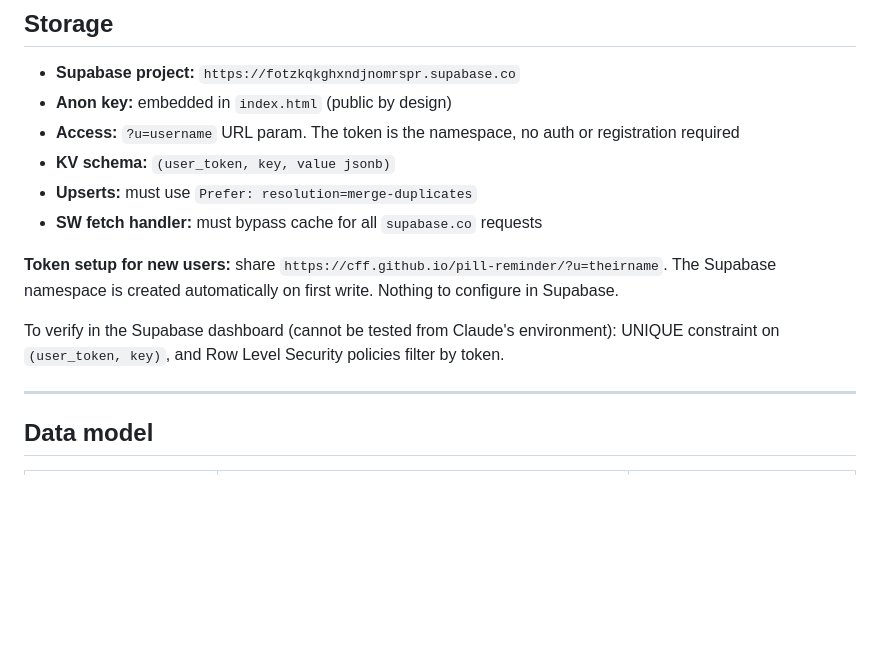
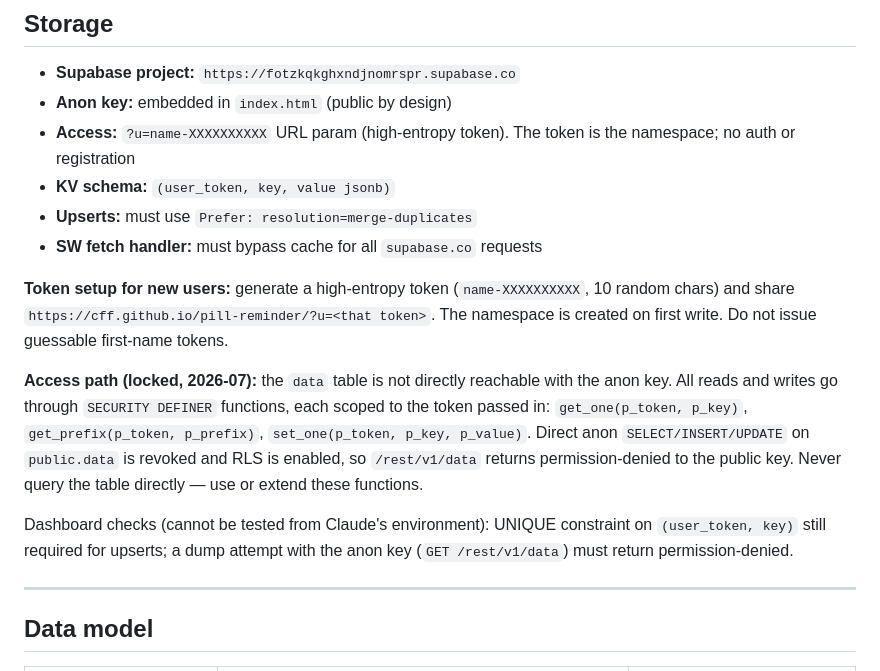
Before and after one commit to CFF/pill-reminder, a Markdown page: SPECS.md, the part around the change. GitHub-like rendering; blank space fills up the shorter version.

Commit message:
Docs: record DB access lockdown + high-entropy token model (prod)

```diff
--- a/SPECS.md
+++ b/SPECS.md
@@ -17,14 +17,16 @@ Pure technical reference. How the app is built. For behavioral rules and commit
 
 - **Supabase project:** `https://fotzkqkghxndjnomrspr.supabase.co`
 - **Anon key:** embedded in `index.html` (public by design)
-- **Access:** `?u=username` URL param. The token is the namespace, no auth or registration required
+- **Access:** `?u=name-XXXXXXXXXX` URL param (high-entropy token). The token is the namespace; no auth or registration
 - **KV schema:** `(user_token, key, value jsonb)`
 - **Upserts:** must use `Prefer: resolution=merge-duplicates`
 - **SW fetch handler:** must bypass cache for all `supabase.co` requests
 
-**Token setup for new users:** share `https://cff.github.io/pill-reminder/?u=theirname`. The Supabase namespace is created automatically on first write. Nothing to configure in Supabase.
+**Token setup for new users:** generate a high-entropy token (`name-XXXXXXXXXX`, 10 random chars) and share `https://cff.github.io/pill-reminder/?u=<that token>`. The namespace is created on first write. Do not issue guessable first-name tokens.
 
-To verify in the Supabase dashboard (cannot be tested from Claude's environment): UNIQUE constraint on `(user_token, key)`, and Row Level Security policies filter by token.
+**Access path (locked, 2026-07):** the `data` table is not directly reachable with the anon key. All reads and writes go through `SECURITY DEFINER` functions, each scoped to the token passed in: `get_one(p_token, p_key)`, `get_prefix(p_token, p_prefix)`, `set_one(p_token, p_key, p_value)`. Direct anon `SELECT/INSERT/UPDATE` on `public.data` is revoked and RLS is enabled, so `/rest/v1/data` returns permission-denied to the public key. Never query the table directly — use or extend these functions.
+
+Dashboard checks (cannot be tested from Claude's environment): UNIQUE constraint on `(user_token, key)` still required for upserts; a dump attempt with the anon key (`GET /rest/v1/data`) must return permission-denied.
 
 ---
 
```
Also changed, not shown: CLAUDE.md (+1 -0 lines), PRD.md (+1 -1 lines).
